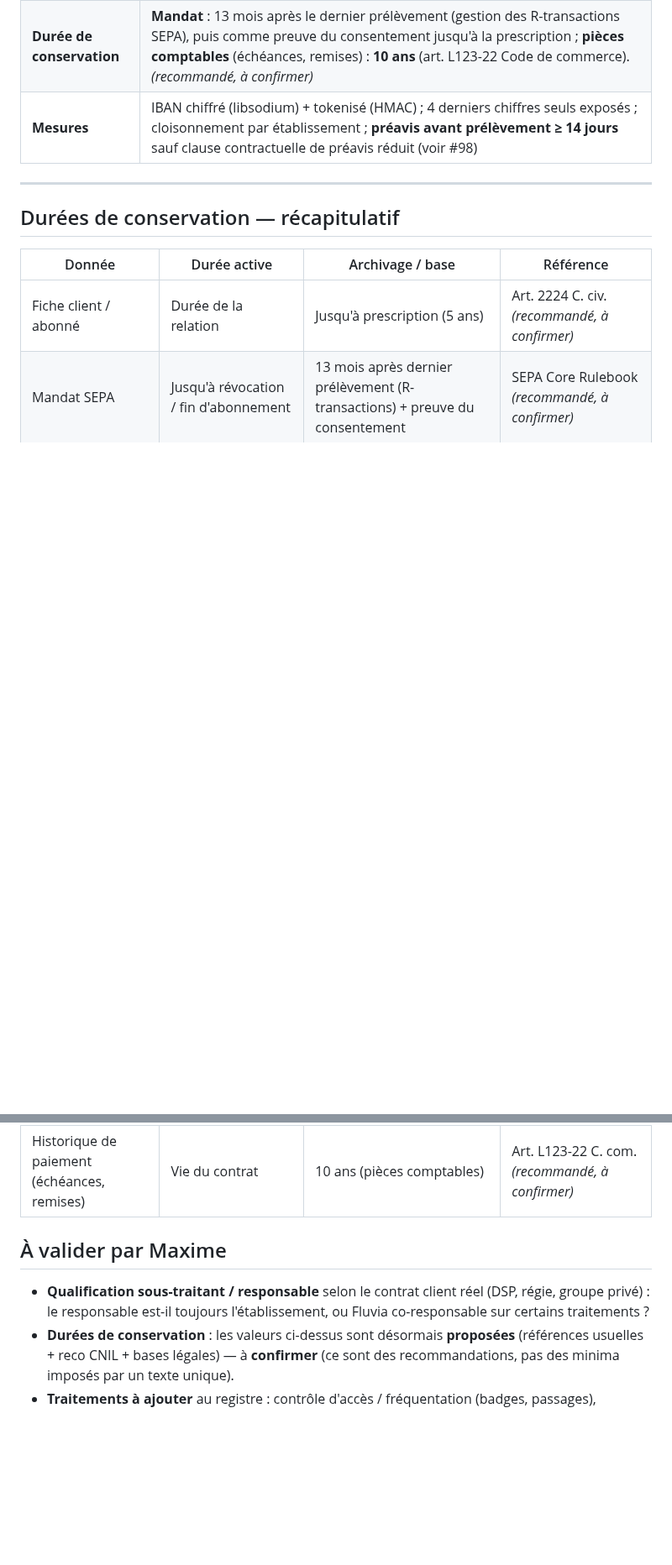
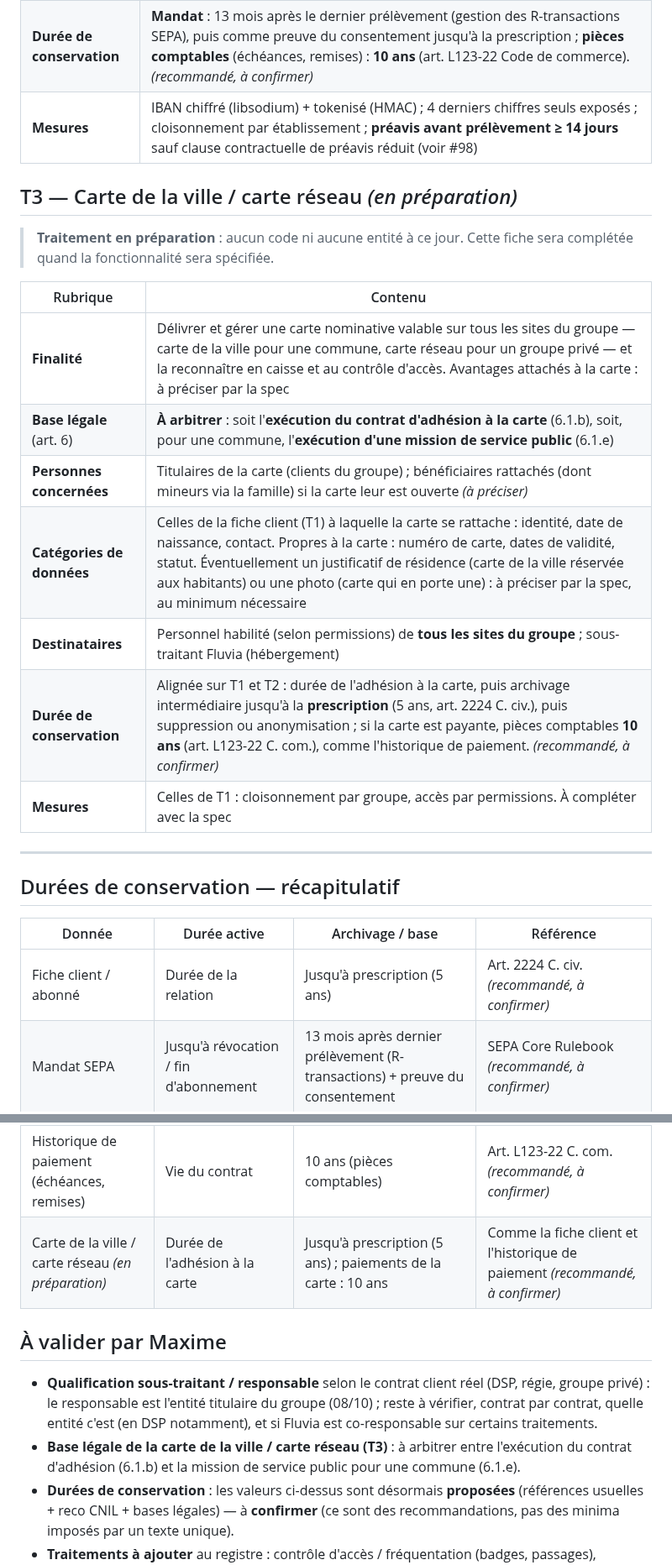
Before and after one commit to Mdesb/fluvia, a Markdown page: docs/juridique/registre-traitements.md, 2 parts joined by grey strips. Shown at 84% size. GitHub-like rendering; blank space fills up the shorter version.

```diff
--- a/docs/juridique/registre-traitements.md
+++ b/docs/juridique/registre-traitements.md
@@ -47,6 +49,20 @@
 | **Durée de conservation** | **Mandat** : 13 mois après le dernier prélèvement (gestion des R-transactions SEPA), puis comme preuve du consentement jusqu'à la prescription ; **pièces comptables** (échéances, remises) : **10 ans** (art. L123-22 Code de commerce). *(recommandé, à confirmer)* |
 | **Mesures** | IBAN chiffré (libsodium) + tokenisé (HMAC) ; 4 derniers chiffres seuls exposés ; cloisonnement par établissement ; **préavis avant prélèvement ≥ 14 jours** sauf clause contractuelle de préavis réduit (voir #98) |
 
+## T3 — Carte de la ville / carte réseau *(en préparation)*
+
+> **Traitement en préparation** : aucun code ni aucune entité à ce jour. Cette fiche sera complétée quand la fonctionnalité sera spécifiée.
+
+| Rubrique | Contenu |
+|---|---|
+| **Finalité** | Délivrer et gérer une carte nominative valable sur tous les sites du groupe — carte de la ville pour une commune, carte réseau pour un groupe privé — et la reconnaître en caisse et au contrôle d'accès. Avantages attachés à la carte : à préciser par la spec |
+| **Base légale** (art. 6) | **À arbitrer** : soit l'**exécution du contrat d'adhésion à la carte** (6.1.b), soit, pour une commune, l'**exécution d'une mission de service public** (6.1.e) |
+| **Personnes concernées** | Titulaires de la carte (clients du groupe) ; bénéficiaires rattachés (dont mineurs via la famille) si la carte leur est ouverte *(à préciser)* |
+| **Catégories de données** | Celles de la fiche client (T1) à laquelle la carte se rattache : identité, date de naissance, contact. Propres à la carte : numéro de carte, dates de validité, statut. Éventuellement un justificatif de résidence (carte de la ville réservée aux habitants) ou une photo (carte qui en porte une) : à préciser par la spec, au minimum nécessaire |
+| **Destinataires** | Personnel habilité (selon permissions) de **tous les sites du groupe** ; sous-traitant Fluvia (hébergement) |
+| **Durée de conservation** | Alignée sur T1 et T2 : durée de l'adhésion à la carte, puis archivage intermédiaire jusqu'à la **prescription** (5 ans, art. 2224 C. civ.), puis suppression ou anonymisation ; si la carte est payante, pièces comptables **10 ans** (art. L123-22 C. com.), comme l'historique de paiement. *(recommandé, à confirmer)* |
+| **Mesures** | Celles de T1 : cloisonnement par groupe, accès par permissions. À compléter avec la spec |
+
 ---
 
 ## Durées de conservation — récapitulatif
@@ -56,10 +72,12 @@
 | Fiche client / abonné | Durée de la relation | Jusqu'à prescription (5 ans) | Art. 2224 C. civ. *(recommandé, à confirmer)* |
 | Mandat SEPA | Jusqu'à révocation / fin d'abonnement | 13 mois après dernier prélèvement (R-transactions) + preuve du consentement | SEPA Core Rulebook *(recommandé, à confirmer)* |
 | Historique de paiement (échéances, remises) | Vie du contrat | 10 ans (pièces comptables) | Art. L123-22 C. com. *(recommandé, à confirmer)* |
+| Carte de la ville / carte réseau *(en préparation)* | Durée de l'adhésion à la carte | Jusqu'à prescription (5 ans) ; paiements de la carte : 10 ans | Comme la fiche client et l'historique de paiement *(recommandé, à confirmer)* |
 
 ## À valider par Maxime
 
-- **Qualification sous-traitant / responsable** selon le contrat client réel (DSP, régie, groupe privé) : le responsable est-il toujours l'établissement, ou Fluvia co-responsable sur certains traitements ?
+- **Qualification sous-traitant / responsable** selon le contrat client réel (DSP, régie, groupe privé) : le responsable est l'entité titulaire du groupe (08/10) ; reste à vérifier, contrat par contrat, quelle entité c'est (en DSP notamment), et si Fluvia est co-responsable sur certains traitements.
+- **Base légale de la carte de la ville / carte réseau (T3)** : à arbitrer entre l'exécution du contrat d'adhésion (6.1.b) et la mission de service public pour une commune (6.1.e).
 - **Durées de conservation** : les valeurs ci-dessus sont désormais **proposées** (références usuelles + reco CNIL + bases légales) — à **confirmer** (ce sont des recommandations, pas des minima imposés par un texte unique).
 - **Traitements à ajouter** au registre : contrôle d'accès / fréquentation (badges, passages), facturation électronique, notifications e-mail / SMS, journal d'audit.
 - La **purge / anonymisation automatique** en fin de durée (non implémentée — chantier à ouvrir une fois les durées arrêtées).
```
Also changed, not shown: other parts of docs/juridique/registre-traitements.md (+10 -8 lines).
